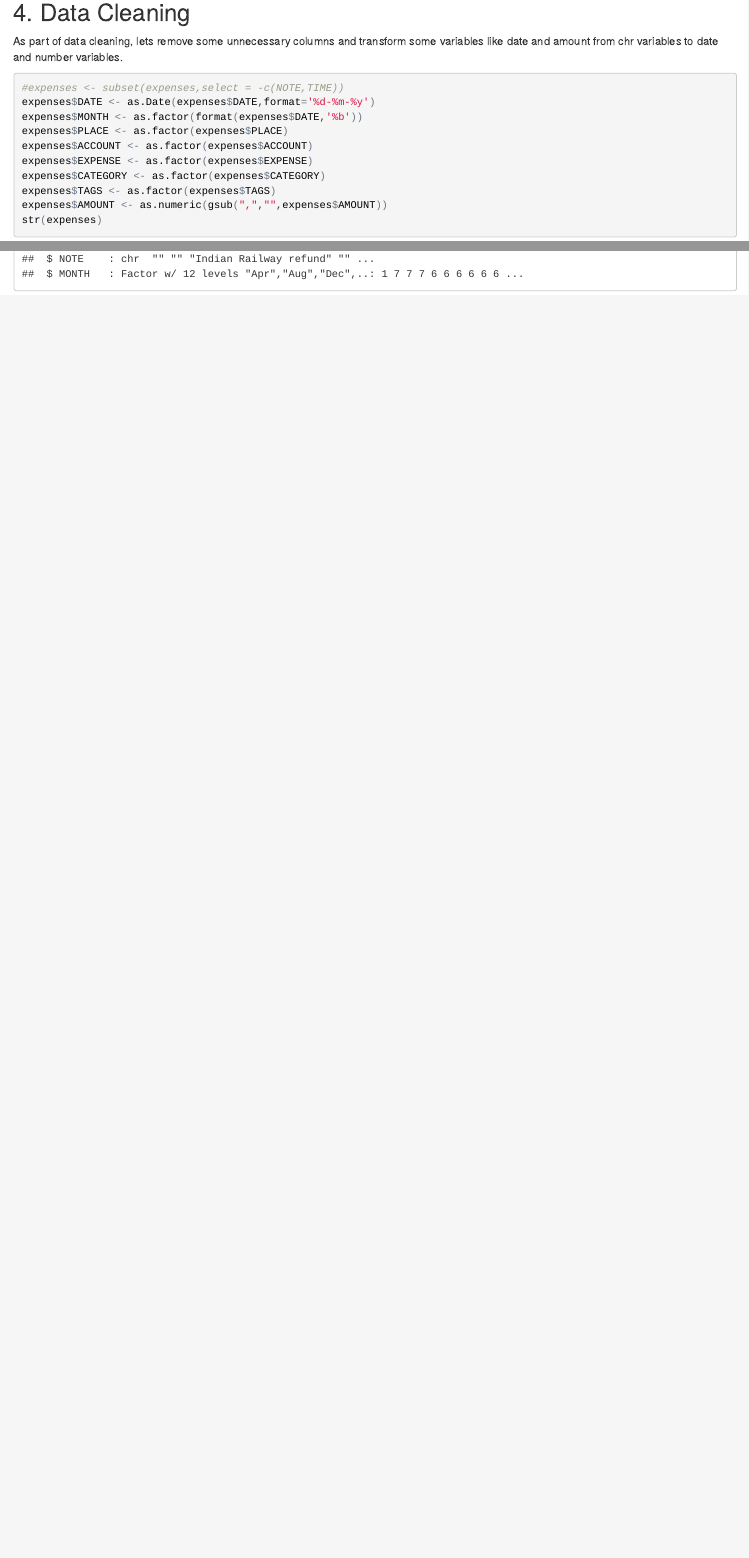
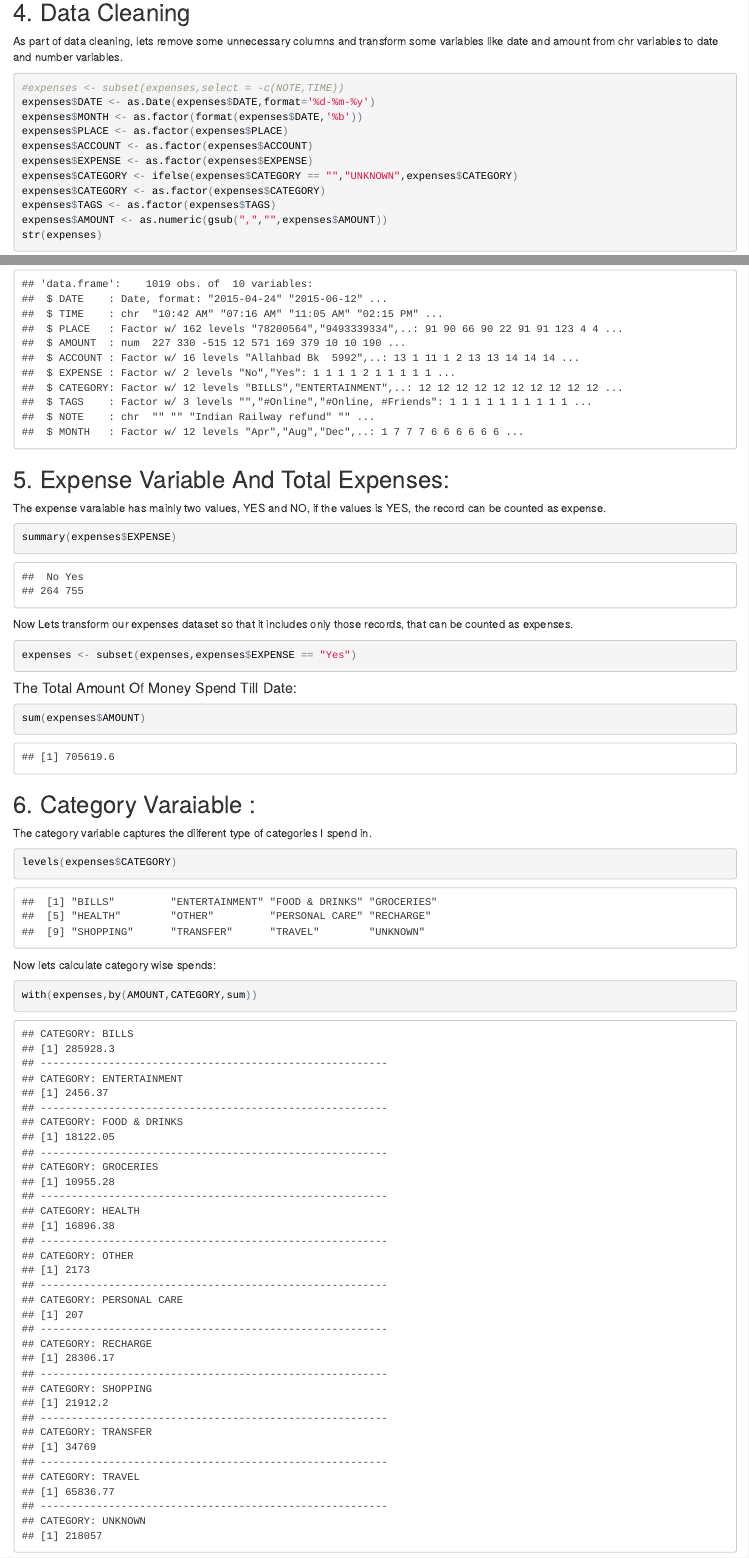
Before and after one commit to chaitanya6761/My-Expenses-Data-Exploration, an R Markdown document (MyExpensesDataExploration.Rmd): the page in a window 1100 px wide, from 680 px down, and a second part further down, joined at a grey line. The pictures show the output file MyExpensesDataExploration.html that the author committed with the source, opened offline.

Commit message:
Adding expenses nd category data

````diff
--- a/MyExpensesDataExploration.Rmd
+++ b/MyExpensesDataExploration.Rmd
@@ -29,8 +29,34 @@ expenses$MONTH <- as.factor(format(expenses$DATE,'%b'))
 expenses$PLACE <- as.factor(expenses$PLACE)
 expenses$ACCOUNT <- as.factor(expenses$ACCOUNT)
 expenses$EXPENSE <- as.factor(expenses$EXPENSE)
+expenses$CATEGORY <- ifelse(expenses$CATEGORY == "","UNKNOWN",expenses$CATEGORY)
 expenses$CATEGORY <- as.factor(expenses$CATEGORY)
 expenses$TAGS <- as.factor(expenses$TAGS)
 expenses$AMOUNT <- as.numeric(gsub(",","",expenses$AMOUNT))
 str(expenses)
 ```
+
+## 5. Expense Variable And Total Expenses:
+The expense varaiable has mainly two values, YES and NO, if the values is YES, the record can be counted as expense.
+```{r}
+summary(expenses$EXPENSE)
+```
+Now Lets transform our expenses dataset so that it includes only those records, that can be counted as expenses.
+```{r}
+expenses <- subset(expenses,expenses$EXPENSE == "Yes")
+```
+
+#### The Total Amount Of Money Spend Till Date:
+```{r}
+sum(expenses$AMOUNT)
+```
+
+## 6. Category Varaiable :
+The category variable captures the diiferent type of categories I spend in.
+```{r}
+levels(expenses$CATEGORY)
+```
+Now lets calculate category wise spends:
+```{r}
+with(expenses,by(AMOUNT,CATEGORY,sum))
+```
````
Also changed, not shown: MyExpensesDataExploration.html, MyExpensesDataExploration.nb.html, MyExpensesDataExploration.Rmd (2 more changed lines).
